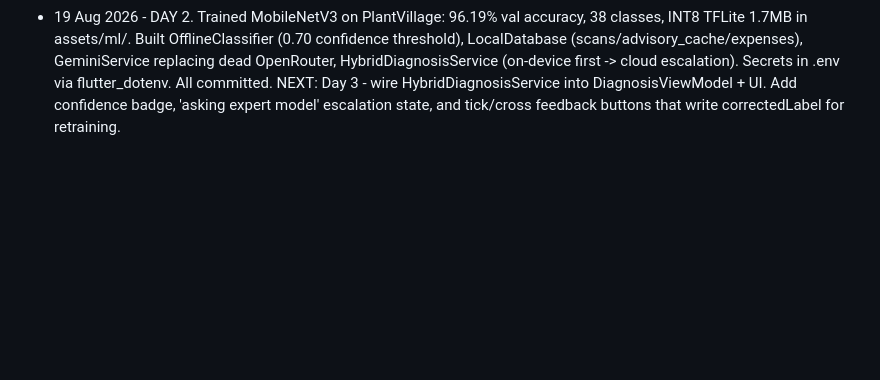
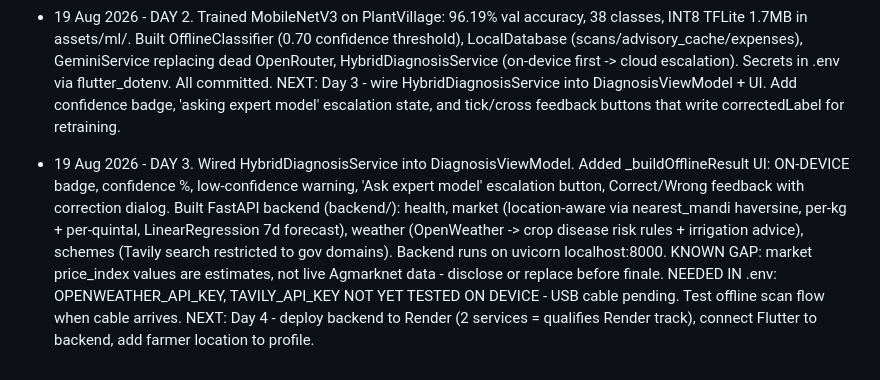
Before and after one commit to Tejas-Coder-07/CropGuardian, a Markdown page: docs/CONTEXT.md, the part around the change. GitHub-like rendering; blank space fills up the shorter version.

Commit message:
Update working log for Day 3

```diff
--- a/docs/CONTEXT.md
+++ b/docs/CONTEXT.md
@@ -102,3 +102,9 @@ Reconcile before finale.
   MobileNetV3, INT8). Tejas builds TFLite service + SQLite layer.
 - 19 Aug 2026 - DAY 2. Trained MobileNetV3 on PlantVillage: 96.19% val accuracy, 38 classes, INT8 TFLite 1.7MB in assets/ml/. Built OfflineClassifier (0.70 confidence threshold), LocalDatabase (scans/advisory_cache/expenses), GeminiService replacing dead OpenRouter, HybridDiagnosisService (on-device first -> cloud escalation). Secrets in .env via flutter_dotenv. All committed.
   NEXT: Day 3 - wire HybridDiagnosisService into DiagnosisViewModel + UI. Add confidence badge, 'asking expert model' escalation state, and tick/cross feedback buttons that write correctedLabel for retraining.
+
+- 19 Aug 2026 - DAY 3. Wired HybridDiagnosisService into DiagnosisViewModel. Added _buildOfflineResult UI: ON-DEVICE badge, confidence %, low-confidence warning, 'Ask expert model' escalation button, Correct/Wrong feedback with correction dialog. Built FastAPI backend (backend/): health, market (location-aware via nearest_mandi haversine, per-kg + per-quintal, LinearRegression 7d forecast), weather (OpenWeather -> crop disease risk rules + irrigation advice), schemes (Tavily search restricted to gov domains). Backend runs on uvicorn localhost:8000.
+  KNOWN GAP: market price_index values are estimates, not live Agmarknet data - disclose or replace before finale.
+  NEEDED IN .env: OPENWEATHER_API_KEY, TAVILY_API_KEY
+  NOT YET TESTED ON DEVICE - USB cable pending. Test offline scan flow when cable arrives.
+  NEXT: Day 4 - deploy backend to Render (2 services = qualifies Render track), connect Flutter to backend, add farmer location to profile.
```
